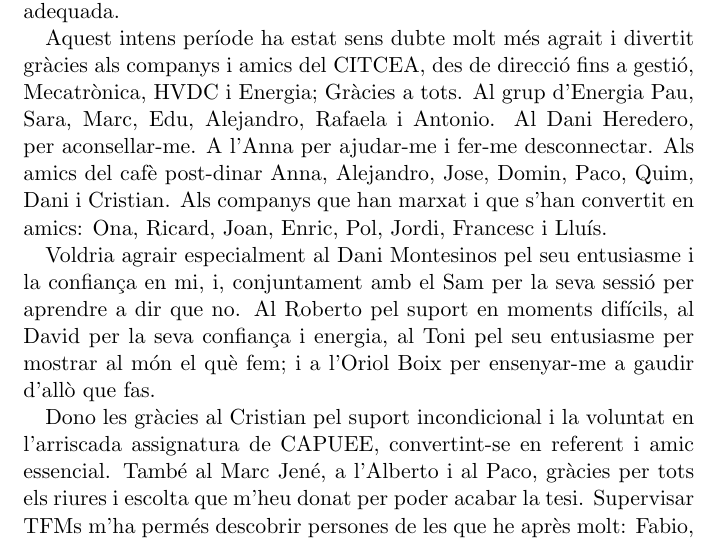
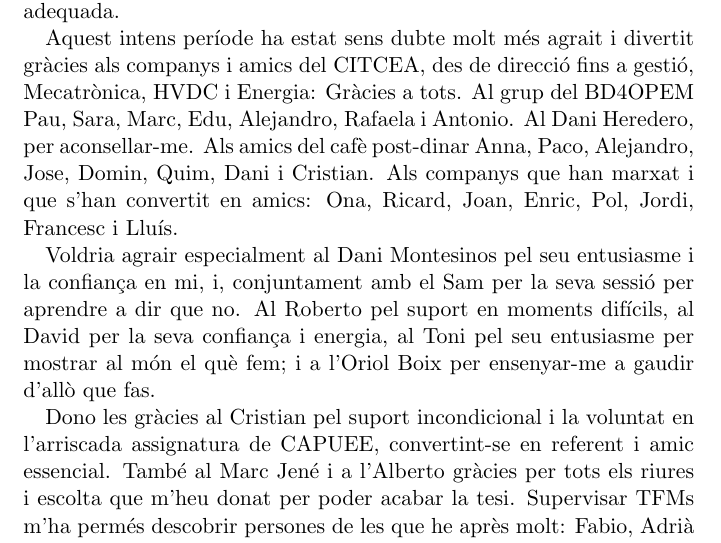
Before and after one commit to wobniarin/PhD_In, a LaTeX thesis (PhD_In.tex, which reads Agraiments/Agraiments.tex): part of page 7 of 250, cut so that both start at the same text. Compiled offline with pdfLaTeX.

Commit message:
removing people

```diff
--- a/Agraiments/Agraiments.tex
+++ b/Agraiments/Agraiments.tex
@@ -6,11 +6,11 @@ Aquest \'{e}s l'\'{u}ltim pas d'aquest viatge de quatre anys que va comen-\c{c}a
 
 Primer de tot voldria agrair els meus supervisors Andreas i M\'{o}nica l'opor-tunitat d'iniciar aquesta aventura, aix\'{i} com el suport rebut, la proximitat i la confian\c{c}a. A l'Andreas pel seu entusiasme a no deixar d'innovar mai. A la M\`{o}nica, per ser la meva supervisora per\`{o} tamb\'{e} la meva amiga, acompanyant-me i guiant aquesta recerca en la direcci\'{o} adequada.
 
-Aquest intens per\'{i}ode ha estat sens dubte molt m\'{e}s agrait i divertit gr\`{a}cies als companys i amics del CITCEA, des de direcci\'{o} fins a gesti\'{o}, Mecatr\`{o}nica, HVDC i Energia; Gr\`{a}cies a tots. Al grup d'Energia Pau, Sara, Marc, Edu, Alejandro, Rafaela i Antonio. Al Dani Heredero, per aconsellar-me. A l'Anna per ajudar-me i fer-me desconnectar. Als amics del caf\`{e} post-dinar Anna, Alejandro, Jose, Domin, Paco, Quim, Dani i Cristian. Als companys que han marxat i que s'han convertit en amics: Ona, Ricard, Joan, Enric, Pol, Jordi, Francesc i Llu\'{i}s.
+Aquest intens per\'{i}ode ha estat sens dubte molt m\'{e}s agrait i divertit gr\`{a}cies als companys i amics del CITCEA, des de direcci\'{o} fins a gesti\'{o}, Mecatr\`{o}nica, HVDC i Energia: Gr\`{a}cies a tots. Al grup del BD4OPEM Pau, Sara, Marc, Edu, Alejandro, Rafaela i Antonio. Al Dani Heredero, per aconsellar-me. Als amics del caf\`{e} post-dinar Anna, Paco, Alejandro, Jose, Domin, Quim, Dani i Cristian. Als companys que han marxat i que s'han convertit en amics: Ona, Ricard, Joan, Enric, Pol, Jordi, Francesc i Llu\'{i}s.
 
 Voldria agrair especialment al Dani Montesinos pel seu entusiasme i la confian\c{c}a en mi, i, conjuntament amb el Sam per la seva sessi\'{o} per aprendre a dir que no. Al Roberto pel suport en moments dif\'{i}cils, al David per la seva confian\c{c}a i energia, al Toni pel seu entusiasme per mostrar al m\'{o}n el qu\`{e} fem; i a l'Oriol Boix per ensenyar-me a gaudir d'all\`{o} que fas.
 
-Dono les gr\`{a}cies al Cristian pel suport incondicional i la voluntat en l'arriscada assignatura de CAPUEE, convertint-se en referent i amic essencial. Tamb\'{e} al Marc Jen\'{e}, a l'Alberto i al Paco, gr\`{a}cies per tots els riures i escolta que m'heu donat per poder acabar la tesi. Supervisar TFMs m'ha perm\'{e}s descobrir persones de les que he apr\`{e}s molt: Fabio, Adri\`{a} i Pau.
+Dono les gr\`{a}cies al Cristian pel suport incondicional i la voluntat en l'arriscada assignatura de CAPUEE, convertint-se en referent i amic essencial. Tamb\'{e} al Marc Jen\'{e} i a l'Alberto gr\`{a}cies per tots els riures i escolta que m'heu donat per poder acabar la tesi. Supervisar TFMs m'ha perm\'{e}s descobrir persones de les que he apr\`{e}s molt: Fabio, Adri\`{a} i Pau.
 
 To all the great people in the InnoEnergy Master School, thank you for all the help provided for innovating in higher education. Special thanks to Maria, Andreas, Silvia, C\'{e}sar, Mabel and Enrique, for being tireless fighters for getting good projects. Thanks to all the students of the CAPUEE course. Thanks to Hilde, Anouk and Frank for the Learning Analytics Project. Many thanks to Hussain, for becoming a very good friend and colleague in the Data Science Working Group.
 
```
